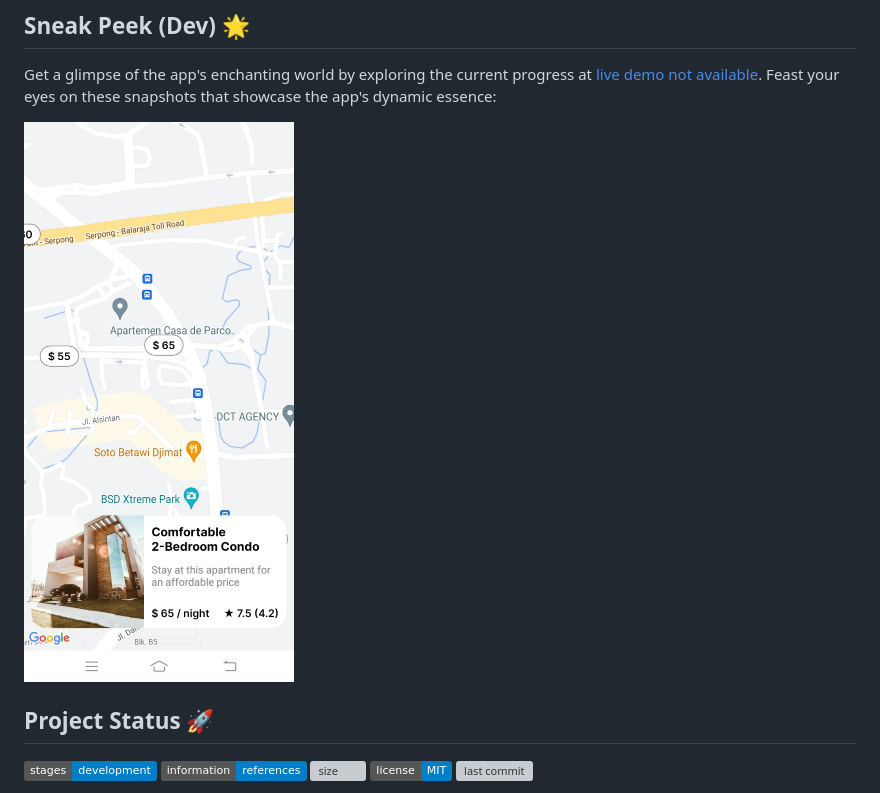
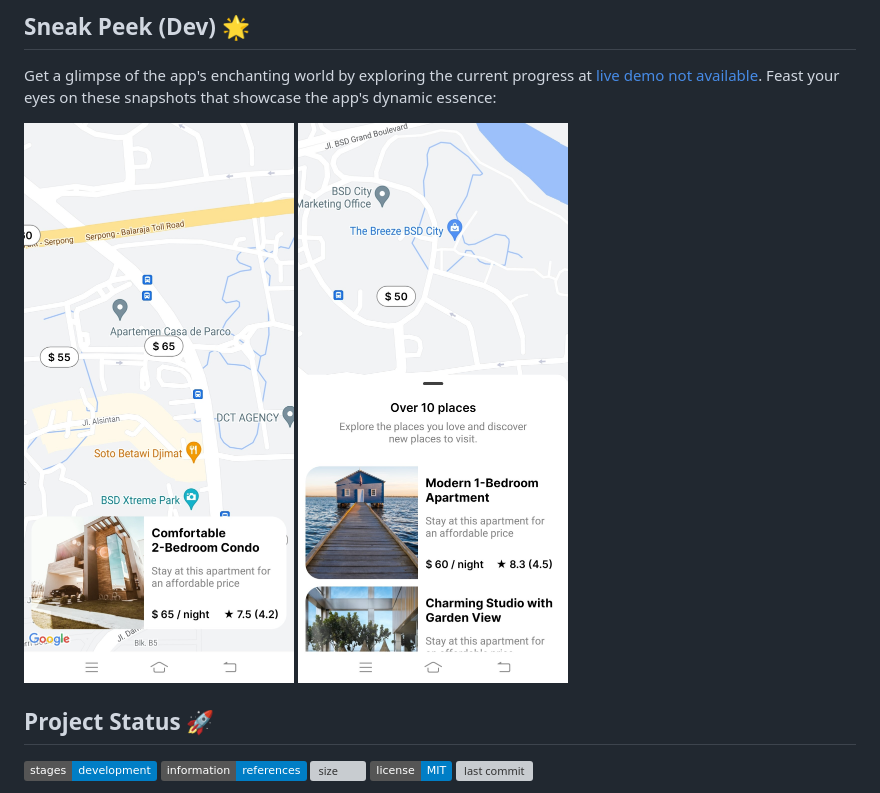
Before and after one commit to novaardiansyah/Expo-Started, a Markdown page: README.md, the part around the change. GitHub-like rendering; pictures changed too: assets/preview/preview-2.jpg (added); badges without logos; grey boxes are pictures that could not be loaded.

```diff
--- a/README.md
+++ b/README.md
@@ -31,6 +31,7 @@ Get a glimpse of the app's enchanting world by exploring the current progress at
 
 <div style="margin-bottom: 5px">
   <img src="assets/preview/preview-1.jpg" alt="image-1" style="width: 300px; margin-right: 10px" />
+  <img src="assets/preview/preview-2.jpg" alt="image-1" style="width: 300px; margin-right: 10px" />
 </div>
 
 ## Project Status 🚀
```
Also changed, not shown: 4 other files.
